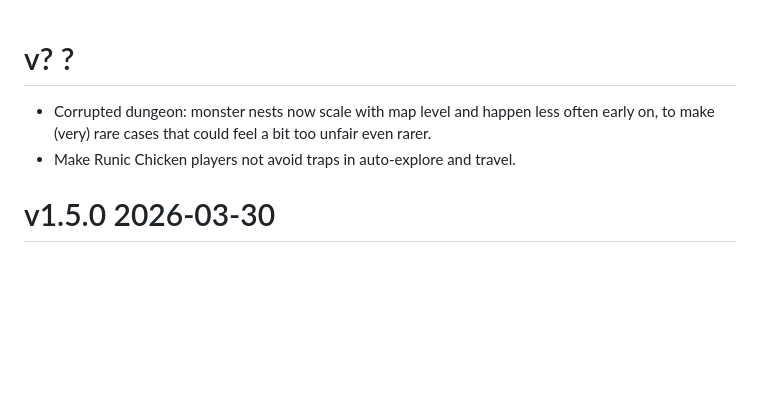
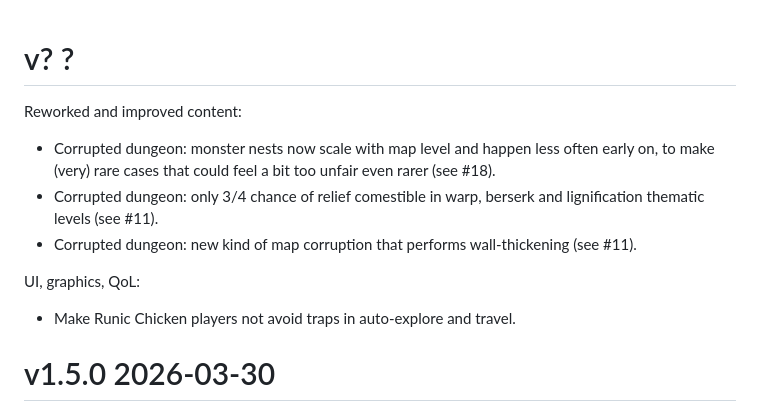
Before and after one commit to Drafffffff/Shamogu-zh, a Markdown page: CHANGES.md, the part around the change. GitHub-like rendering; blank space fills up the shorter version.

Commit message:
update CHANGES before I forget stuff

```diff
--- a/CHANGES.md
+++ b/CHANGES.md
@@ -1,8 +1,17 @@
 # v? ?
+
+Reworked and improved content:
 
 * Corrupted dungeon: monster nests now scale with map level and happen less
   often early on, to make (very) rare cases that could feel a bit too unfair
-  even rarer.
+  even rarer (see #18).
+* Corrupted dungeon: only 3/4 chance of relief comestible in warp, berserk and
+  lignification thematic levels (see #11).
+* Corrupted dungeon: new kind of map corruption that performs wall-thickening
+  (see #11).
+
+UI, graphics, QoL:
+
 * Make Runic Chicken players not avoid traps in auto-explore and travel.
 
 # v1.5.0 2026-03-30
```
